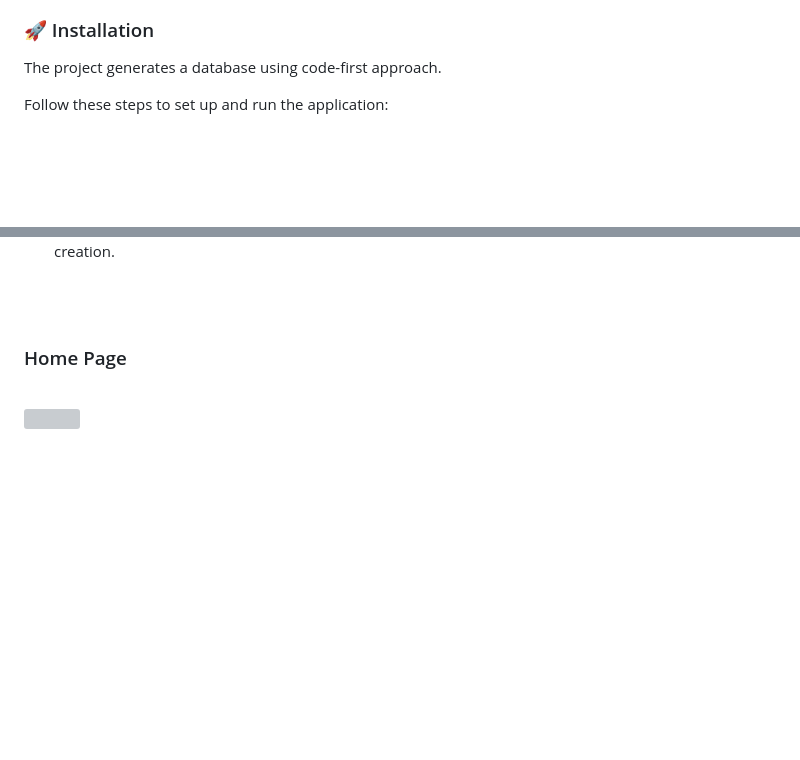
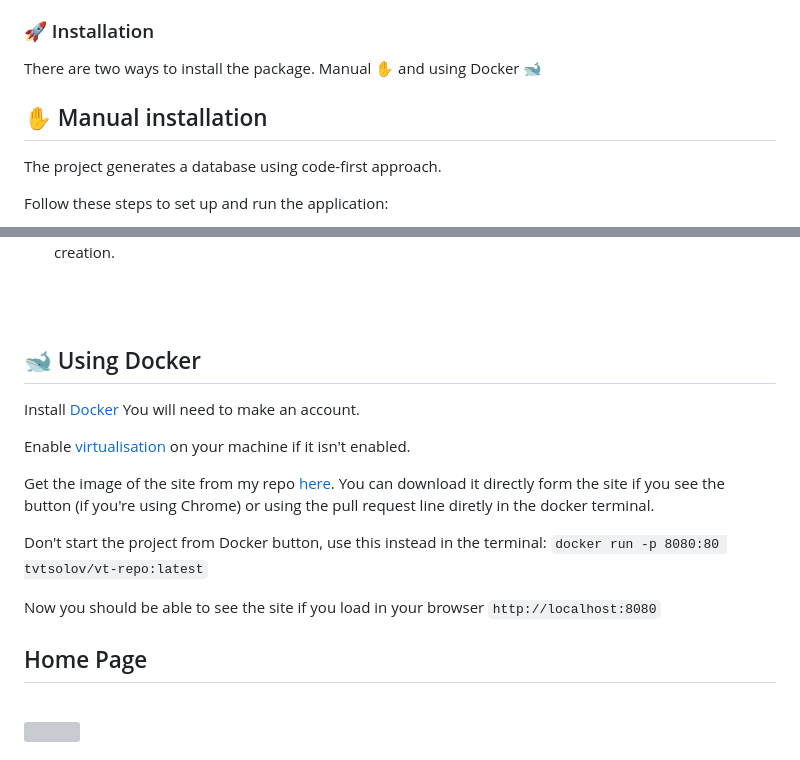
Before and after one commit to tvtsolov/Virtual-Teacher-personal, a Markdown page: README.md, 2 parts joined by grey strips. Drawn GitHub-style; blank space fills up the shorter version; grey boxes are pictures that could not be loaded.

Commit message:
Update README.md
updated the readme with docker instructions and link to the dockerized image of the site

````diff
--- a/README.md
+++ b/README.md
@@ -59,6 +59,10 @@ https://youtu.be/xmRGHg01H5w?si=-89dAvzDFa20FVng
 
 
 ### :rocket: Installation
+There are two ways to install the package. Manual ✋ and using Docker 🐋
+
+## ✋ Manual installation
+
 The project generates a database using code-first approach.
 
 Follow these steps to set up and run the application:
@@ -140,7 +144,23 @@ This is the url you can use to access the site after you have build the project.
 <br>
 <br>
 
-### Home Page
+## 🐋 Using Docker
+
+Install [Docker](https://docs.docker.com/get-started/get-docker/)
+You will need to make an account.
+
+Enable [virtualisation](https://learn.microsoft.com/en-us/windows-server/virtualization/hyper-v/get-started/install-hyper-v?tabs=powershell&pivots=windows) on your machine if it isn't enabled.
+
+Get the image of the site from my repo [here](https://hub.docker.com/r/tvtsolov/vt-repo).
+You can download it directly form the site if you see the button (if you're using Chrome) or using the pull request line diretly in the docker terminal.
+
+Don't start the project from Docker button, use this instead in the terminal:
+```docker run -p 8080:80 tvtsolov/vt-repo:latest```
+
+Now you should be able to see the site if you load in your browser ```http://localhost:8080```
+
+
+## Home Page
 <br>
 <img src="https://i.ibb.co/KyzCfQL/fp-an.png" width='600' />
 
````
